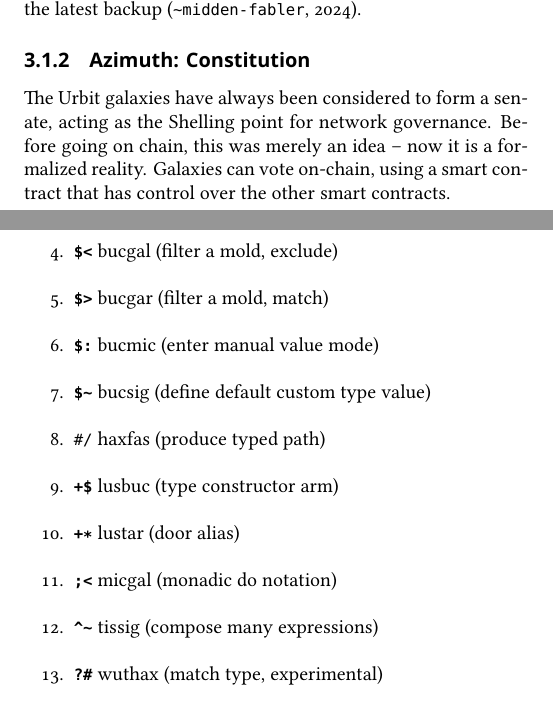
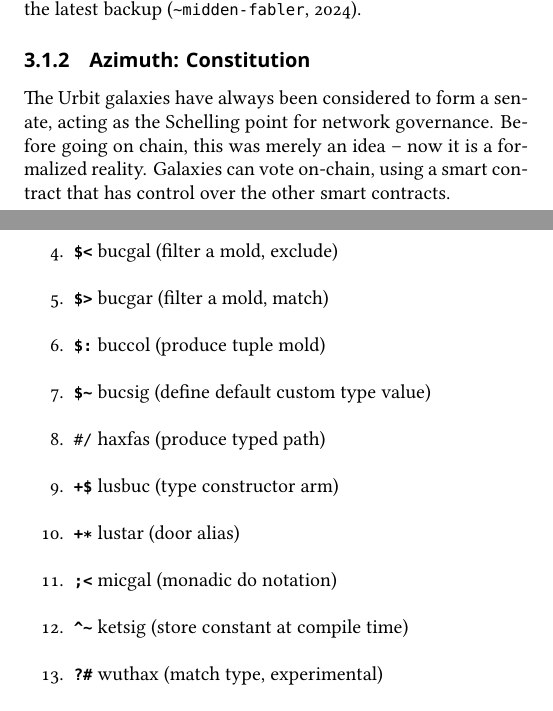
Before and after one commit to Urbit-Systems-Technical-Journal/ustj-whitepaper-redux, a LaTeX paper (mss.tex): two parts of pages 14 and 35 of 46, joined at a grey line, cut so that both start at the same text. Compiled offline with XeLaTeX; a missing font is replaced by an installed copy or a similar font.

Commit message:
Fix typo

```diff
--- a/mss.tex
+++ b/mss.tex
@@ -221,7 +221,7 @@
 \subsubsection{Azimuth: Constitution}
 
 \sloppy
-The Urbit galaxies have always been considered to form a senate, acting as the Shelling point for network governance.  Before going on chain, this was merely an idea – now it is a formalized reality.  Galaxies can vote on-chain, using a smart contract that has control over the other smart contracts.
+The Urbit galaxies have always been considered to form a senate, acting as the Schelling point for network governance.  Before going on chain, this was merely an idea – now it is a formalized reality.  Galaxies can vote on-chain, using a smart contract that has control over the other smart contracts.
 
 There are two ways galaxies can vote: on (the hash of) a document to signal support of that document, and on a new constitution contract, which will trigger the old constitution contract to cede control to the new constitution contract that replaces it.  This means the galaxies can vote to upgrade the constitution as they see fit – an elegant example of social meta\-circularity.
 
@@ -516,13 +516,13 @@
   \item  \lstinline[style=inlinecode]{$|} bucbar (produce structure to satisfy validator)
   \item  \lstinline[style=inlinecode]{$<} bucgal (filter a mold, exclude)
   \item  \lstinline[style=inlinecode]{$>} bucgar (filter a mold, match)
-  \item  \lstinline[style=inlinecode]{$:} bucmic (enter manual value mode)
+  \item  \lstinline[style=inlinecode]{$:} buccol (produce tuple mold)
   \item  \lstinline[style=inlinecode]{$~} bucsig (define default custom type value)
   \item  \lstinline[style=inlinecode]{#/} haxfas (produce typed path)
   \item  \lstinline[style=inlinecode]{+$} lusbuc (type constructor arm)
   \item  \lstinline[style=inlinecode]{+*} lustar (door alias)
   \item  \lstinline[style=inlinecode]{;<} micgal (monadic do notation)
-  \item  \lstinline[style=inlinecode]{^~} tissig (compose many expressions)
+  \item  \lstinline[style=inlinecode]{^~} ketsig (store constant at compile time)
   \item  \lstinline[style=inlinecode]{?#} wuthax (match type, experimental)
   \item  \lstinline[style=inlinecode]{!<} zapgal (extract vase to mold)
 \end{enumerate}
```
Also changed, not shown: mss.pdf, mss.tex (4 more changed lines).
